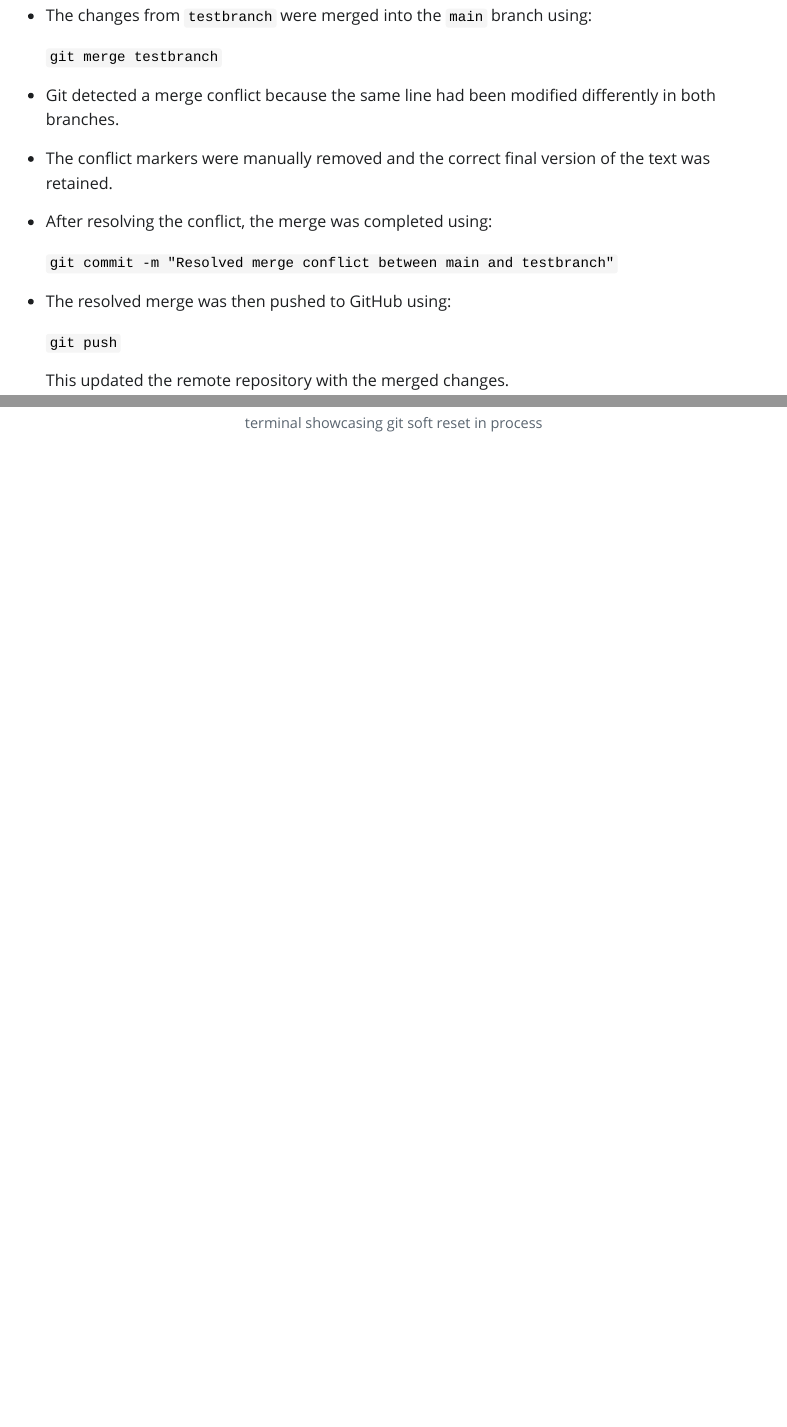
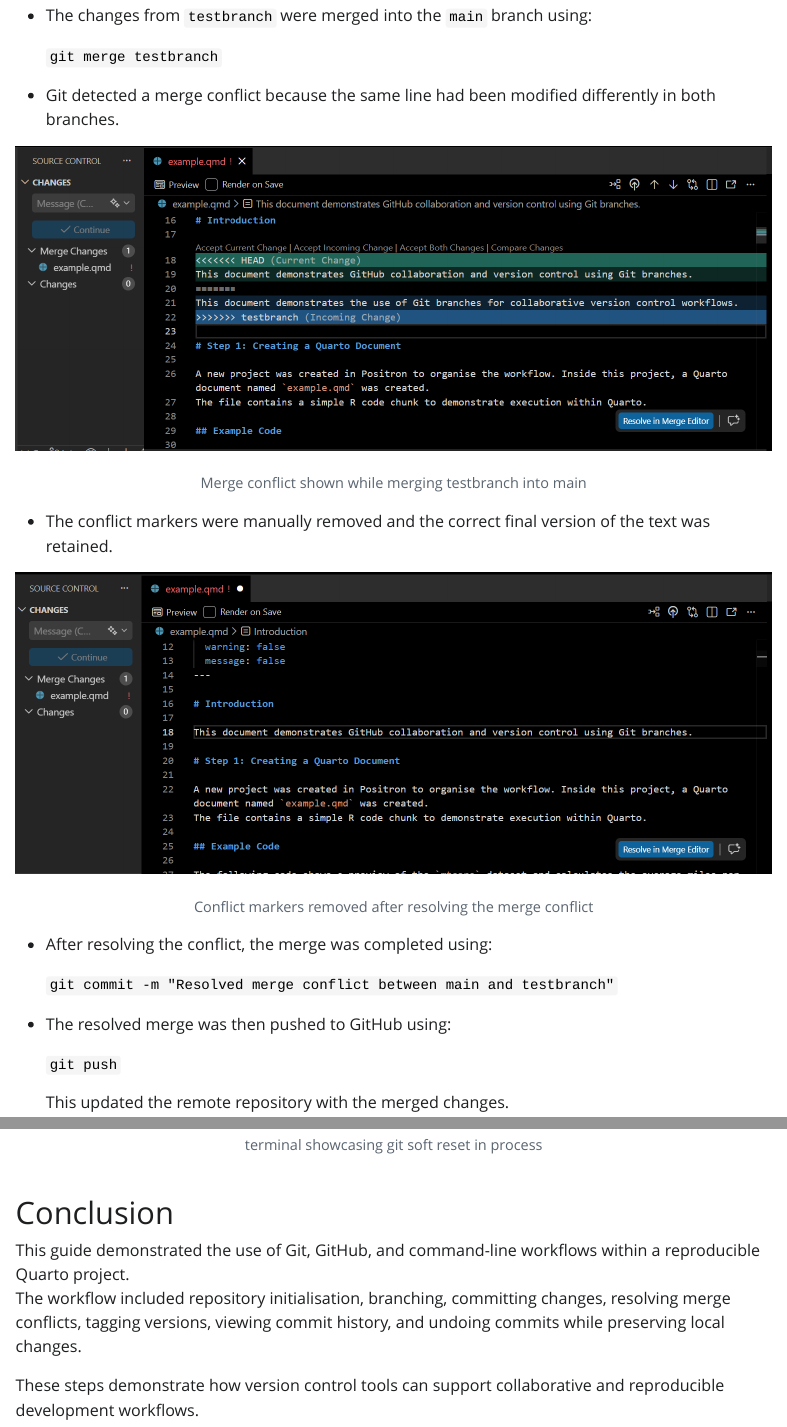
Before and after one commit to vikywayne/CARP-assignment2-git-guide, a Quarto document (example.qmd): the page in a window 1100 px wide, from 4200 px down, and a second part further down, joined at a grey line. The pictures show the output file example.html that the author committed with the source, opened offline; Quarto's library style sheets are replaced by a plain one without menus.

Commit message:
added extra screenshots for some steps and final section.

```diff
--- a/example.qmd
+++ b/example.qmd
@@ -128,7 +128,11 @@ This generated an HTML file, confirming that the Quarto document renders correct
 
 * Git detected a merge conflict because the same line had been modified differently in both branches.
 
+![Merge conflict shown while merging testbranch into main](images/merge_conflict.png)
+
 * The conflict markers were manually removed and the correct final version of the text was retained.
+
+![Conflict markers removed after resolving the merge conflict](images/conflict_resolved.png)
 
 * After resolving the conflict, the merge was completed using:
 
@@ -204,3 +208,10 @@ plot(mtcars$wt, mtcars$mpg,
     This removed the most recent commit from the Git history while keeping the changes available locally.
 
 ![terminal showcasing git soft reset in process](images/reset_img.png)
+
+# Conclusion
+
+This guide demonstrated the use of Git, GitHub, and command-line workflows within a reproducible Quarto project.
+The workflow included repository initialisation, branching, committing changes, resolving merge conflicts, tagging versions, viewing commit history, and undoing commits while preserving local changes.
+
+These steps demonstrate how version control tools can support collaborative and reproducible development workflows.
```
Also changed, not shown: example.html, example.pdf, images/conflict_resolved.png (added), images/merge_conflict.png (added).
